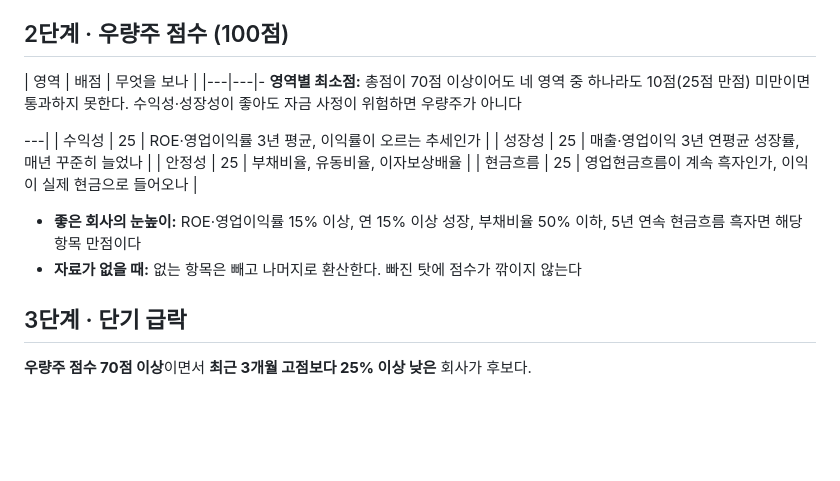
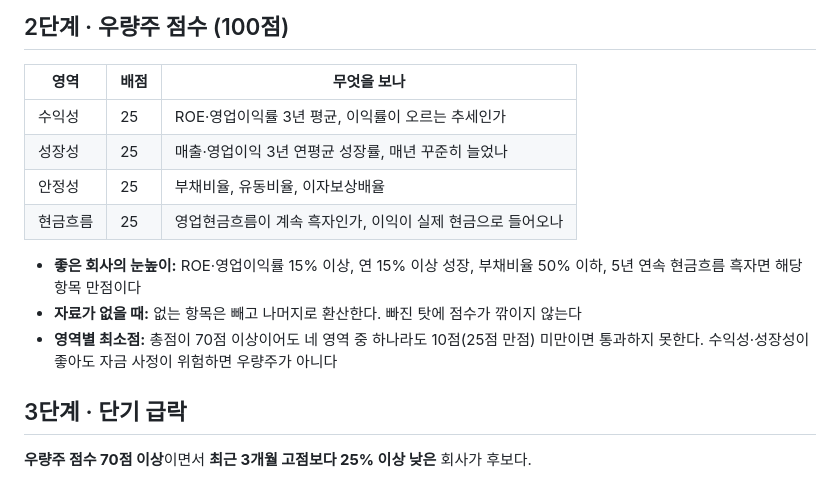
Before and after one commit to rusipul/stock, a Markdown page: docs/selection-criteria.md, the part around the change. Drawn GitHub-style; blank space fills up the shorter version.

Commit message:
docs: 선정 기준 문서의 깨진 표를 고친다
Co-Authored-By: Claude Opus 5.5 <noreply@anthropic.com>

```diff
--- a/docs/selection-criteria.md
+++ b/docs/selection-criteria.md
@@ -33,9 +33,7 @@
 ## 2단계 · 우량주 점수 (100점)
 
 | 영역 | 배점 | 무엇을 보나 |
-|---|---|- **영역별 최소점:** 총점이 70점 이상이어도 네 영역 중 하나라도 10점(25점 만점) 미만이면 통과하지 못한다. 수익성·성장성이 좋아도 자금 사정이 위험하면 우량주가 아니다
-
----|
+|---|---|---|
 | 수익성 | 25 | ROE·영업이익률 3년 평균, 이익률이 오르는 추세인가 |
 | 성장성 | 25 | 매출·영업이익 3년 연평균 성장률, 매년 꾸준히 늘었나 |
 | 안정성 | 25 | 부채비율, 유동비율, 이자보상배율 |
@@ -43,6 +41,7 @@
 
 - **좋은 회사의 눈높이:** ROE·영업이익률 15% 이상, 연 15% 이상 성장, 부채비율 50% 이하, 5년 연속 현금흐름 흑자면 해당 항목 만점이다
 - **자료가 없을 때:** 없는 항목은 빼고 나머지로 환산한다. 빠진 탓에 점수가 깎이지 않는다
+- **영역별 최소점:** 총점이 70점 이상이어도 네 영역 중 하나라도 10점(25점 만점) 미만이면 통과하지 못한다. 수익성·성장성이 좋아도 자금 사정이 위험하면 우량주가 아니다
 
 ## 3단계 · 단기 급락
 
```
